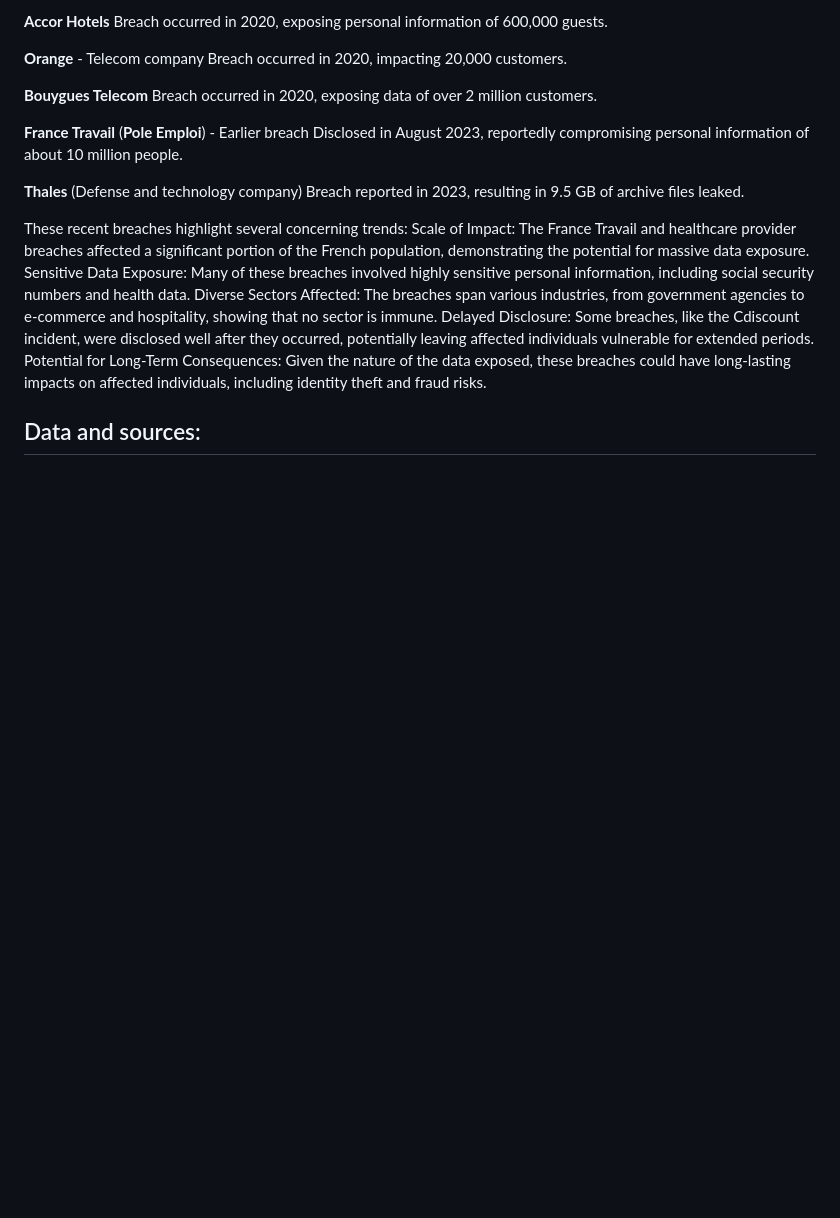
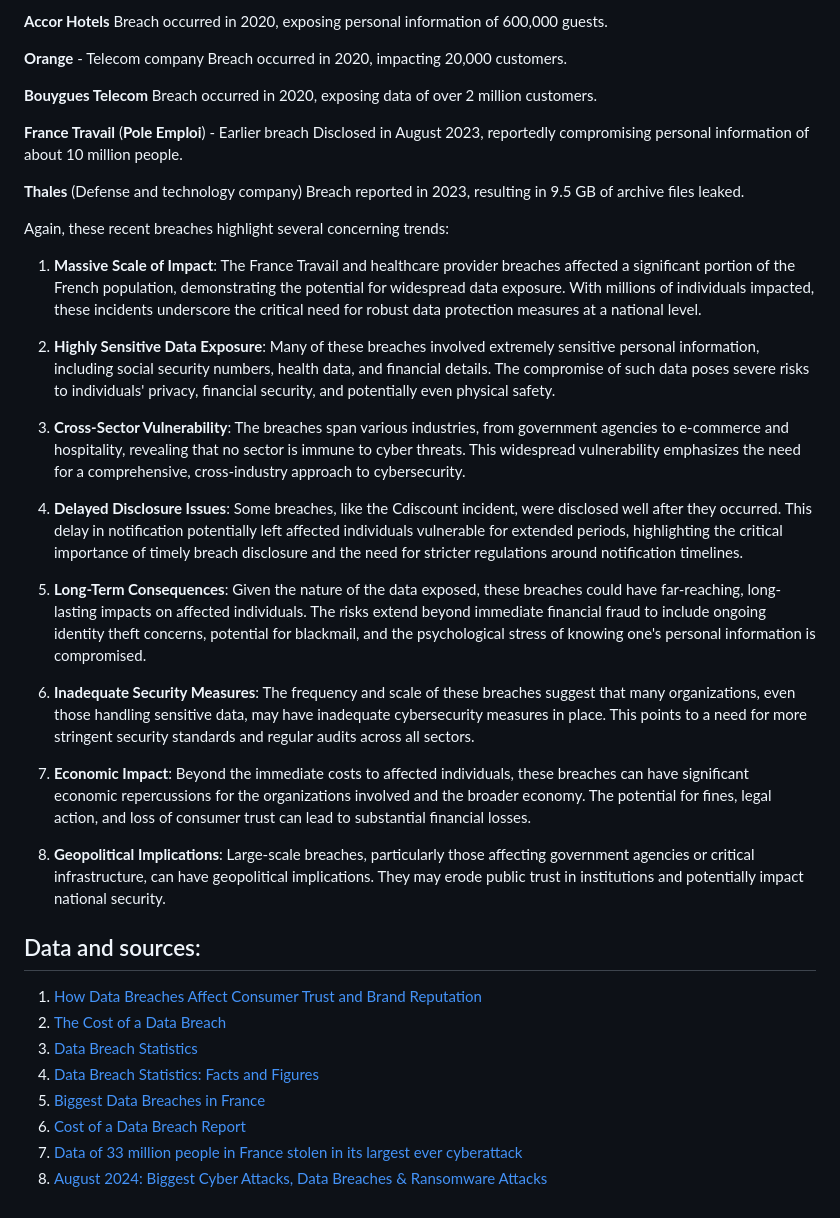
Before and after one commit to NSR2X/portfolio, a Markdown page: data/blog/undisclosed-data-breaches.md, the part around the change. Drawn GitHub-style; blank space fills up the shorter version.

Commit message:
fix article

```diff
--- a/data/blog/undisclosed-data-breaches.md
+++ b/data/blog/undisclosed-data-breaches.md
@@ -149,19 +149,30 @@ Disclosed in August 2023, reportedly compromising personal information of about
 **Thales** (Defense and technology company)
 Breach reported in 2023, resulting in 9.5 GB of archive files leaked.
 
-These recent breaches highlight several concerning trends:
-Scale of Impact: The France Travail and healthcare provider breaches affected a significant portion of the French population, demonstrating the potential for massive data exposure.
-Sensitive Data Exposure: Many of these breaches involved highly sensitive personal information, including social security numbers and health data.
-Diverse Sectors Affected: The breaches span various industries, from government agencies to e-commerce and hospitality, showing that no sector is immune.
-Delayed Disclosure: Some breaches, like the Cdiscount incident, were disclosed well after they occurred, potentially leaving affected individuals vulnerable for extended periods.
-Potential for Long-Term Consequences: Given the nature of the data exposed, these breaches could have long-lasting impacts on affected individuals, including identity theft and fraud risks.
+Again, these recent breaches highlight several concerning trends:
+
+1. **Massive Scale of Impact**: The France Travail and healthcare provider breaches affected a significant portion of the French population, demonstrating the potential for widespread data exposure. With millions of individuals impacted, these incidents underscore the critical need for robust data protection measures at a national level.
+
+2. **Highly Sensitive Data Exposure**: Many of these breaches involved extremely sensitive personal information, including social security numbers, health data, and financial details. The compromise of such data poses severe risks to individuals' privacy, financial security, and potentially even physical safety.
+
+3. **Cross-Sector Vulnerability**: The breaches span various industries, from government agencies to e-commerce and hospitality, revealing that no sector is immune to cyber threats. This widespread vulnerability emphasizes the need for a comprehensive, cross-industry approach to cybersecurity.
+
+4. **Delayed Disclosure Issues**: Some breaches, like the Cdiscount incident, were disclosed well after they occurred. This delay in notification potentially left affected individuals vulnerable for extended periods, highlighting the critical importance of timely breach disclosure and the need for stricter regulations around notification timelines.
+
+5. **Long-Term Consequences**: Given the nature of the data exposed, these breaches could have far-reaching, long-lasting impacts on affected individuals. The risks extend beyond immediate financial fraud to include ongoing identity theft concerns, potential for blackmail, and the psychological stress of knowing one's personal information is compromised.
+
+6. **Inadequate Security Measures**: The frequency and scale of these breaches suggest that many organizations, even those handling sensitive data, may have inadequate cybersecurity measures in place. This points to a need for more stringent security standards and regular audits across all sectors.
+
+7. **Economic Impact**: Beyond the immediate costs to affected individuals, these breaches can have significant economic repercussions for the organizations involved and the broader economy. The potential for fines, legal action, and loss of consumer trust can lead to substantial financial losses.
+
+8. **Geopolitical Implications**: Large-scale breaches, particularly those affecting government agencies or critical infrastructure, can have geopolitical implications. They may erode public trust in institutions and potentially impact national security.
 
 ## Data and sources:
-[1]: https://www.privacyend.com/data-breaches-affect-consumer-trust-brand-reputation/
-[2]: https://www.ekransystem.com/en/blog/cost-of-a-data-breach
-[3]: https://www.stationx.net/data-breach-statistics/
-[4]: https://sprinto.com/blog/data-breach-statistics/
-[5]: https://www.upguard.com/blog/biggest-data-breaches-france
-[6]: https://www.ibm.com/reports/data-breach
-[7]: https://www.euronews.com/next/2024/02/08/data-of-33-million-people-in-france-stolen-in-its-largest-ever-cyberattack-this-is-what-we
-[8]: https://www.cm-alliance.com/cybersecurity-blog/august-2024-biggest-cyber-attacks-data-breaches-ransomware-attacks
+1. [How Data Breaches Affect Consumer Trust and Brand Reputation](https://www.privacyend.com/data-breaches-affect-consumer-trust-brand-reputation/)
+2. [The Cost of a Data Breach](https://www.ekransystem.com/en/blog/cost-of-a-data-breach)
+3. [Data Breach Statistics](https://www.stationx.net/data-breach-statistics/)
+4. [Data Breach Statistics: Facts and Figures](https://sprinto.com/blog/data-breach-statistics/)
+5. [Biggest Data Breaches in France](https://www.upguard.com/blog/biggest-data-breaches-france)
+6. [Cost of a Data Breach Report](https://www.ibm.com/reports/data-breach)
+7. [Data of 33 million people in France stolen in its largest ever cyberattack](https://www.euronews.com/next/2024/02/08/data-of-33-million-people-in-france-stolen-in-its-largest-ever-cyberattack-this-is-what-we)
+8. [August 2024: Biggest Cyber Attacks, Data Breaches & Ransomware Attacks](https://www.cm-alliance.com/cybersecurity-blog/august-2024-biggest-cyber-attacks-data-breaches-ransomware-attacks)
```
